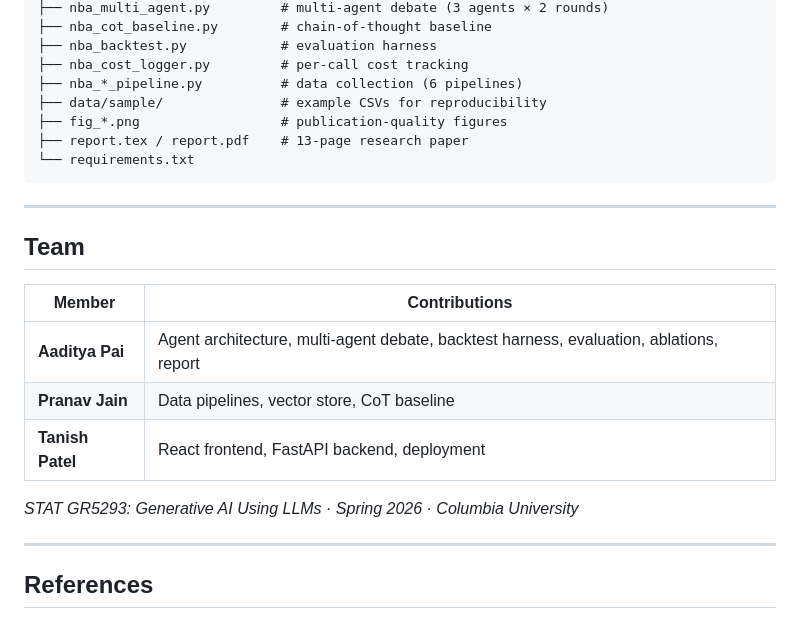
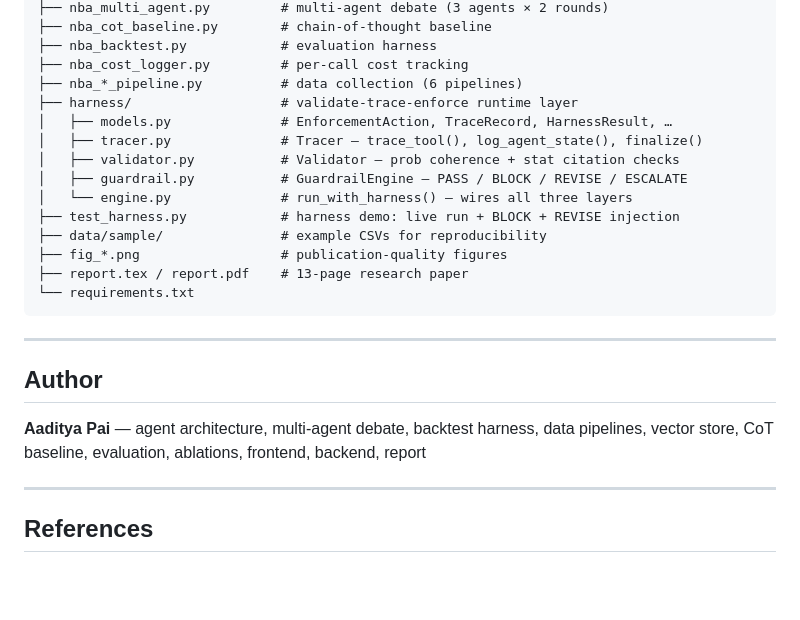
Before and after one commit to aaditya79/runtime-harness-agent, a Markdown page: README.md, the part around the change. Rendered like a GitHub page; blank space fills up the shorter version.

Commit message:
docs: update README — sole author, add harness layer to project structure

```diff
--- a/README.md
+++ b/README.md
@@ -228,6 +228,13 @@ MatchOdds-AI/
 ├── nba_backtest.py            # evaluation harness
 ├── nba_cost_logger.py         # per-call cost tracking
 ├── nba_*_pipeline.py          # data collection (6 pipelines)
+├── harness/                   # validate-trace-enforce runtime layer
+│   ├── models.py              # EnforcementAction, TraceRecord, HarnessResult, …
+│   ├── tracer.py              # Tracer — trace_tool(), log_agent_state(), finalize()
+│   ├── validator.py           # Validator — prob coherence + stat citation checks
+│   ├── guardrail.py           # GuardrailEngine — PASS / BLOCK / REVISE / ESCALATE
+│   └── engine.py              # run_with_harness() — wires all three layers
+├── test_harness.py            # harness demo: live run + BLOCK + REVISE injection
 ├── data/sample/               # example CSVs for reproducibility
 ├── fig_*.png                  # publication-quality figures
 ├── report.tex / report.pdf    # 13-page research paper
@@ -236,15 +243,9 @@ MatchOdds-AI/
 
 ---
 
-## Team
+## Author
 
-| Member | Contributions |
-|---|---|
-| **Aaditya Pai** | Agent architecture, multi-agent debate, backtest harness, evaluation, ablations, report |
-| **Pranav Jain** | Data pipelines, vector store, CoT baseline |
-| **Tanish Patel** | React frontend, FastAPI backend, deployment |
-
-*STAT GR5293: Generative AI Using LLMs · Spring 2026 · Columbia University*
+**Aaditya Pai** — agent architecture, multi-agent debate, backtest harness, data pipelines, vector store, CoT baseline, evaluation, ablations, frontend, backend, report
 
 ---
 
```
